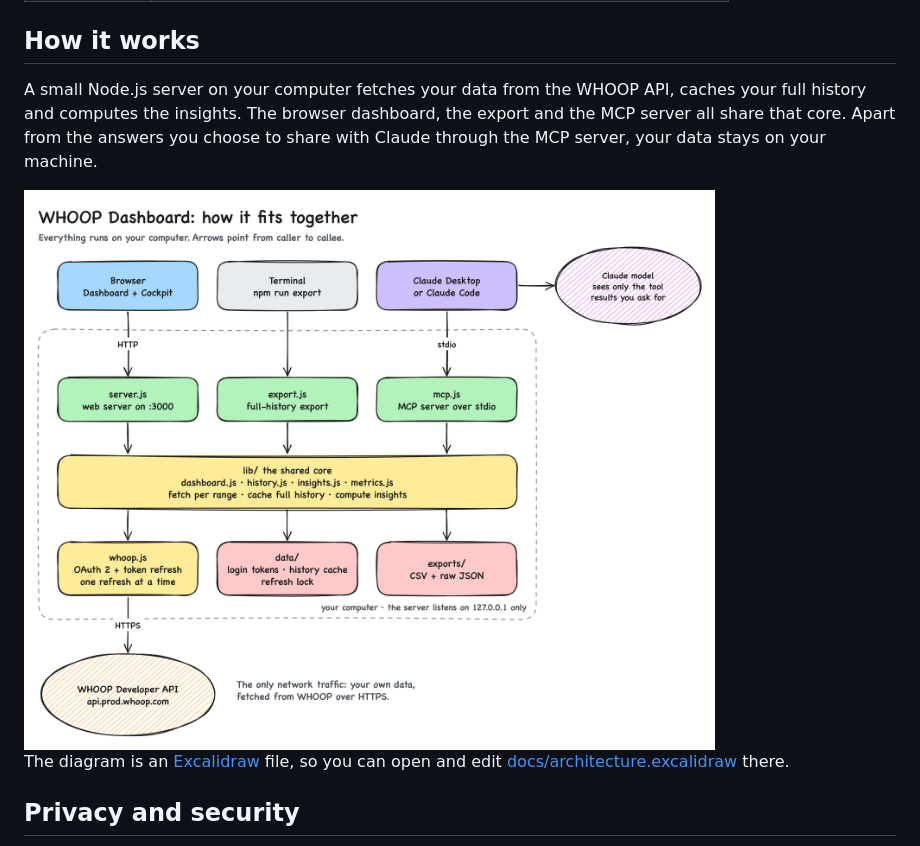
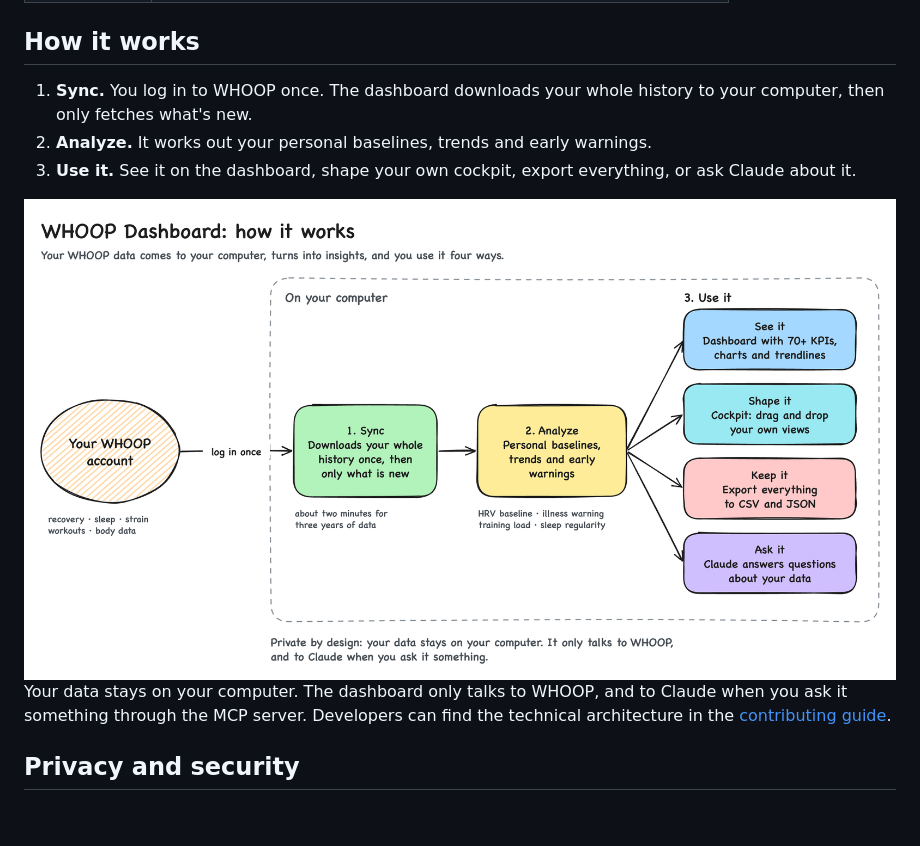
Before and after one commit to toniilein/whoop-dashboard, a Markdown page: README.md, the part around the change. GitHub-like rendering; pictures changed too: docs/how-it-works-light.png (added); blank space fills up the shorter version.

```diff
--- a/README.md
+++ b/README.md
@@ -94,18 +94,20 @@ plenty for you and a few friends.
 
 ## How it works
 
-A small Node.js server on your computer fetches your data from the WHOOP API,
-caches your full history and computes the insights. The browser dashboard, the
-export and the MCP server all share that core. Apart from the answers you choose to
-share with Claude through the MCP server, your data stays on your machine.
+1. **Sync.** You log in to WHOOP once. The dashboard downloads your whole history to
+   your computer, then only fetches what's new.
+2. **Analyze.** It works out your personal baselines, trends and early warnings.
+3. **Use it.** See it on the dashboard, shape your own cockpit, export everything, or
+   ask Claude about it.
 
 <picture>
-  <source media="(prefers-color-scheme: dark)" srcset="docs/architecture-dark.png">
-  <img alt="Architecture: the browser, a terminal and Claude call server.js, export.js and mcp.js on your computer. All three use the shared core in lib/, which stores data locally and calls the WHOOP Developer API over HTTPS." src="docs/architecture-light.png">
+  <source media="(prefers-color-scheme: dark)" srcset="docs/how-it-works-dark.png">
+  <img alt="How it works: your WHOOP account syncs to your computer, where your data is analyzed and then used four ways: the dashboard, your own cockpit, an export, and questions to Claude." src="docs/how-it-works-light.png">
 </picture>
 
-The diagram is an [Excalidraw](https://excalidraw.com) file, so you can open and
-edit [docs/architecture.excalidraw](docs/architecture.excalidraw) there.
+Your data stays on your computer. The dashboard only talks to WHOOP, and to Claude
+when you ask it something through the MCP server. Developers can find the technical
+architecture in the [contributing guide](CONTRIBUTING.md#how-the-code-is-organized).
 
 ## Privacy and security
 
```
Also changed, not shown: CONTRIBUTING.md (+11 -6 lines), docs/how-it-works-dark.png (added), 1 other file.
